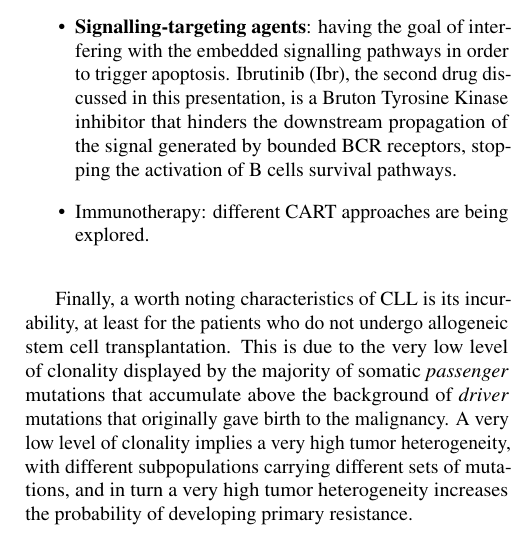
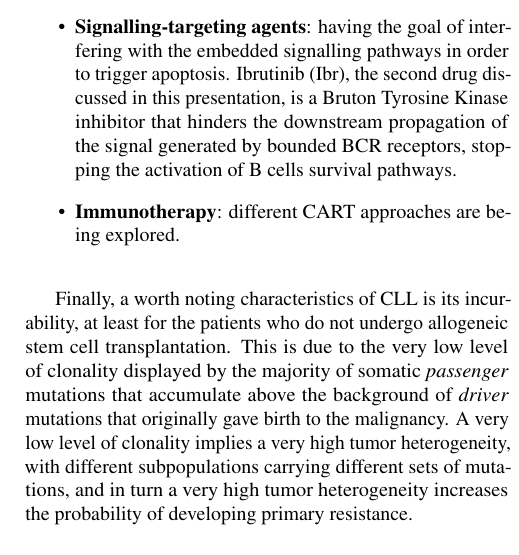
Before and after one commit to alessiagp/NetworkModProject, a LaTeX document (report-latex/main.tex, which reads report-latex/section_files/cl-leukemia.tex): part of one column of page 2 of 8, cut so that both start at the same text. Compiled offline with pdfLaTeX.

Commit message:
fixed title

```diff
--- a/report-latex/section_files/cl-leukemia.tex
+++ b/report-latex/section_files/cl-leukemia.tex
@@ -28,7 +28,7 @@ When the treatment becomes necessary, specialists can choose between different c
 	\item \textbf{Cytostatic agents}: their goal is to stop cellular proliferation by interfering with the replication process. Examples are purine analogs, such as Cytarabine (Cyt), one of the two drugs that will be discussed in this presentation.
 	\item \textbf{Monoclonal Antibodies}: specifically built to interact with surface antigens that have been documented to be overexpressed in malignancies, like CD-20 and CD-52 receptors in B-cells blood cancers. They have the goal of guiding the immune system towards the cancerous cells. Examples are Rituximab and Alemtuzumab.
 	\item \textbf{Signalling-targeting agents}: having the goal of interfering with the embedded signalling pathways in order to trigger apoptosis. Ibrutinib (Ibr), the second drug discussed in this presentation, is a Bruton Tyrosine Kinase inhibitor that hinders the downstream propagation of the signal generated by bounded BCR receptors, stopping the activation of B cells survival pathways.
-\item Immunotherapy: different CART approaches are being explored.
+	\item \textbf{Immunotherapy}: different CART approaches are being explored.
 \end{itemize} \par
 \vspace{0.4cm}
 Finally, a worth noting characteristics of CLL is its incurability, at least for the patients who do not undergo allogeneic stem cell transplantation. This is due to the very low level of clonality displayed by the majority of somatic \textit{passenger} mutations that accumulate above the background of \textit{driver} mutations that originally gave birth to the malignancy. A very low level of clonality implies a very high tumor heterogeneity, with different subpopulations carrying different sets of mutations, and in turn a very high tumor heterogeneity increases the probability of developing primary resistance. \par
```
